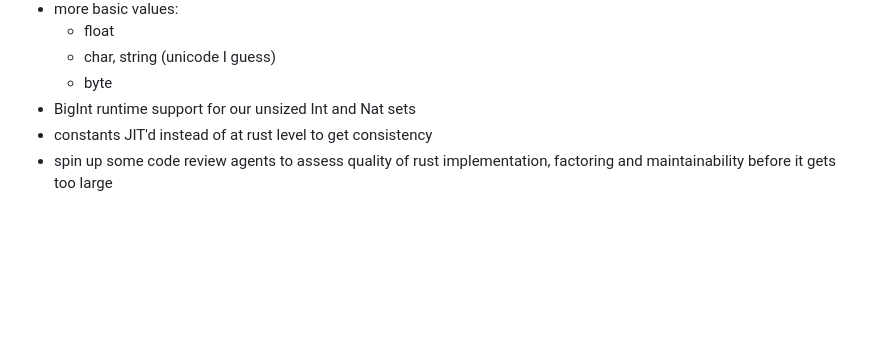
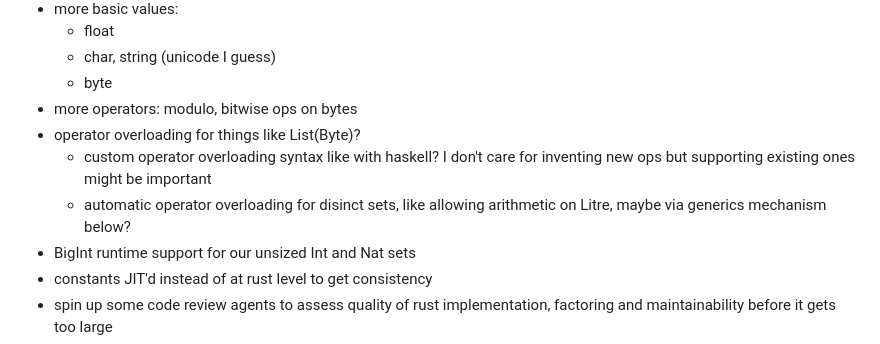
Before and after one commit to DouglasMcIvor/cantor, a Markdown page: backlog.md, the part around the change. Drawn GitHub-style; blank space fills up the shorter version.

```diff
--- a/backlog.md
+++ b/backlog.md
@@ -18,6 +18,10 @@ You probably don't want to read this unless you're me.
   - float
   - char, string (unicode I guess)
   - byte
+- more operators: modulo, bitwise ops on bytes
+- operator overloading for things like List(Byte)?
+  - custom operator overloading syntax like with haskell? I don't care for inventing new ops but supporting existing ones might be important
+  - automatic operator overloading for disinct sets, like allowing arithmetic on Litre, maybe via generics mechanism below?
 - BigInt runtime support for our unsized Int and Nat sets
 - constants JIT'd instead of at rust level to get consistency
 - spin up some code review agents to assess quality of rust implementation, factoring and maintainability before it gets too large
```
